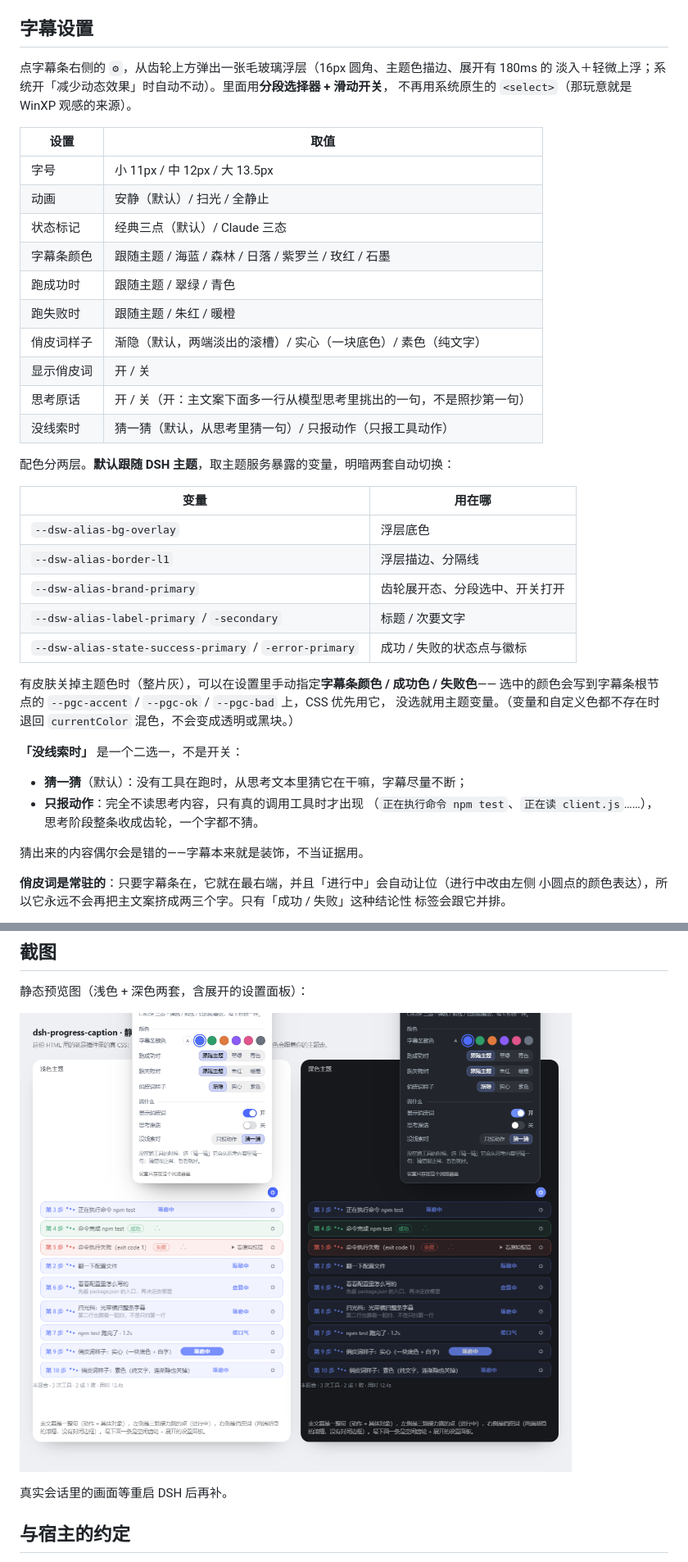
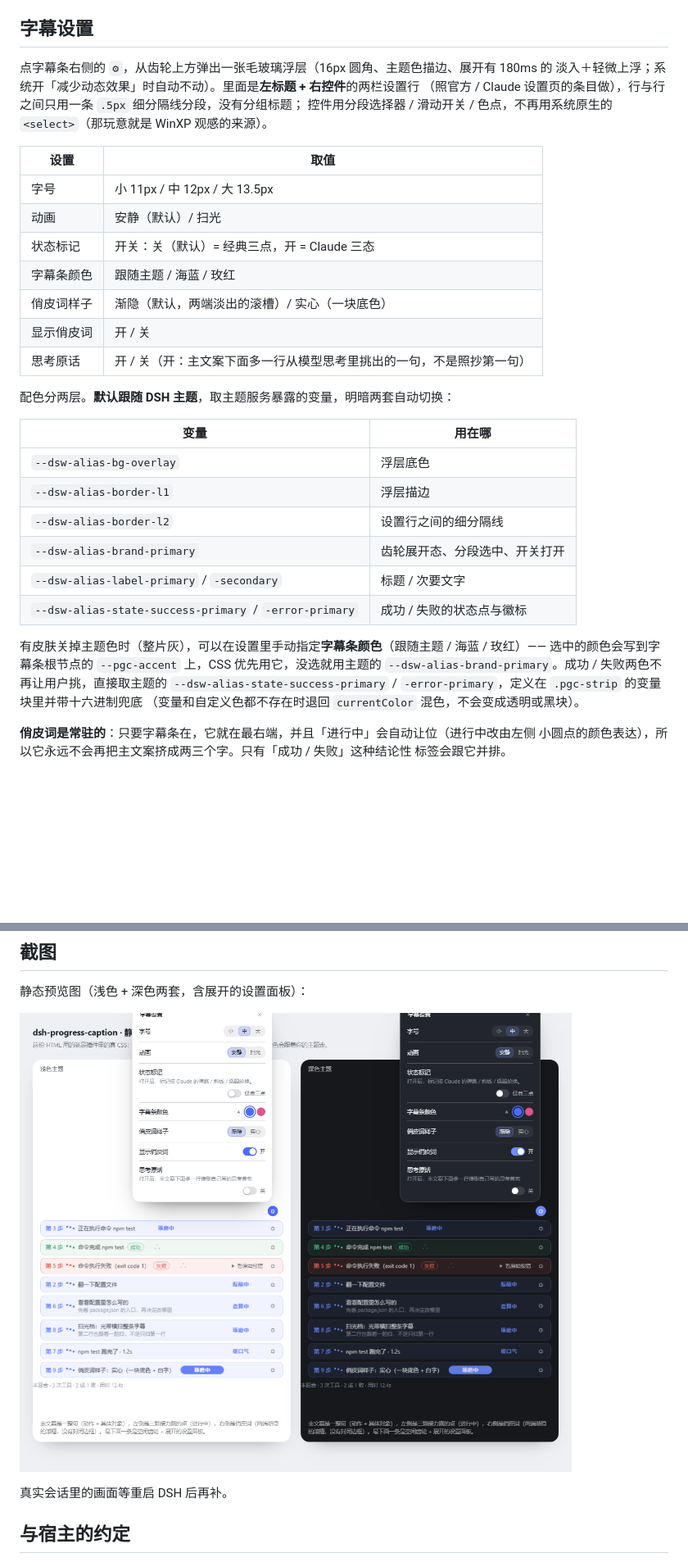
Before and after one commit to wanted09527/dsh-progress-caption, a Markdown page: README.md, 2 parts joined by grey strips. Shown at 82% size. Drawn GitHub-style; pictures changed too: docs/screenshot.png; blank space fills up the shorter version.

```diff
--- a/README.md
+++ b/README.md
@@ -287,43 +291,36 @@ v4.1-flash 这类模型思考极快，字是一串串来的。如果字幕逐字
 ## 字幕设置
 
 点字幕条右侧的 `⚙`，从齿轮上方弹出一张毛玻璃浮层（16px 圆角、主题色描边、展开有 180ms 的
-淡入＋轻微上浮；系统开「减少动态效果」时自动不动）。里面用**分段选择器 + 滑动开关**，
-不再用系统原生的 `<select>`（那玩意就是 WinXP 观感的来源）。
+淡入＋轻微上浮；系统开「减少动态效果」时自动不动）。里面是**左标题 + 右控件**的两栏设置行
+（照官方 / Claude 设置页的条目做），行与行之间只用一条 `.5px` 细分隔线分段，没有分组标题；
+控件用分段选择器 / 滑动开关 / 色点，不再用系统原生的 `<select>`（那玩意就是 WinXP 观感的来源）。
 
 | 设置 | 取值 |
 | --- | --- |
 | 字号 | 小 11px / 中 12px / 大 13.5px |
-| 动画 | 安静（默认）/ 扫光 / 全静止 |
-| 状态标记 | 经典三点（默认）/ Claude 三态 |
-| 字幕条颜色 | 跟随主题 / 海蓝 / 森林 / 日落 / 紫罗兰 / 玫红 / 石墨 |
-| 跑成功时 | 跟随主题 / 翠绿 / 青色 |
-| 跑失败时 | 跟随主题 / 朱红 / 暖橙 |
-| 俏皮词样子 | 渐隐（默认，两端淡出的滚槽）/ 实心（一块底色）/ 素色（纯文字） |
+| 动画 | 安静（默认）/ 扫光 |
+| 状态标记 | 开关：关（默认）= 经典三点，开 = Claude 三态 |
+| 字幕条颜色 | 跟随主题 / 海蓝 / 玫红 |
+| 俏皮词样子 | 渐隐（默认，两端淡出的滚槽）/ 实心（一块底色） |
 | 显示俏皮词 | 开 / 关 |
 | 思考原话 | 开 / 关（开：主文案下面多一行从模型思考里挑出的一句，不是照抄第一句） |
-| 没线索时 | 猜一猜（默认，从思考里猜一句）/ 只报动作（只报工具动作） |
 
 配色分两层。**默认跟随 DSH 主题**，取主题服务暴露的变量，明暗两套自动切换：
 
 | 变量 | 用在哪 |
 | --- | --- |
 | `--dsw-alias-bg-overlay` | 浮层底色 |
-| `--dsw-alias-border-l1` | 浮层描边、分隔线 |
+| `--dsw-alias-border-l1` | 浮层描边 |
+| `--dsw-alias-border-l2` | 设置行之间的细分隔线 |
 | `--dsw-alias-brand-primary` | 齿轮展开态、分段选中、开关打开 |
 | `--dsw-alias-label-primary` / `-secondary` | 标题 / 次要文字 |
 | `--dsw-alias-state-success-primary` / `-error-primary` | 成功 / 失败的状态点与徽标 |
 
-有皮肤关掉主题色时（整片灰），可以在设置里手动指定**字幕条颜色 / 成功色 / 失败色**——
-选中的颜色会写到字幕条根节点的 `--pgc-accent` / `--pgc-ok` / `--pgc-bad` 上，CSS 优先用它，
-没选就用主题变量。（变量和自定义色都不存在时退回 `currentColor` 混色，不会变成透明或黑块。）
-
-**「没线索时」** 是一个二选一，不是开关：
-
-- **猜一猜**（默认）：没有工具在跑时，从思考文本里猜它在干嘛，字幕尽量不断；
-- **只报动作**：完全不读思考内容，只有真的调用工具时才出现
-  （`正在执行命令 npm test`、`正在读 client.js`……），思考阶段整条收成齿轮，一个字都不猜。
-
-猜出来的内容偶尔会是错的——字幕本来就是装饰，不当证据用。
+有皮肤关掉主题色时（整片灰），可以在设置里手动指定**字幕条颜色**（跟随主题 / 海蓝 / 玫红）——
+选中的颜色会写到字幕条根节点的 `--pgc-accent` 上，CSS 优先用它，没选就用主题的
+`--dsw-alias-brand-primary`。成功 / 失败两色不再让用户挑，直接取主题的
+`--dsw-alias-state-success-primary` / `-error-primary`，定义在 `.pgc-strip` 的变量块里并带十六进制兜底
+（变量和自定义色都不存在时退回 `currentColor` 混色，不会变成透明或黑块）。
 
 **俏皮词是常驻的**：只要字幕条在，它就在最右端，并且「进行中」会自动让位（进行中改由左侧
 小圆点的颜色表达），所以它永远不会再把主文案挤成两三个字。只有「成功 / 失败」这种结论性
```
Also changed, not shown: other parts of README.md (+24 -20 lines), 3 other files.
